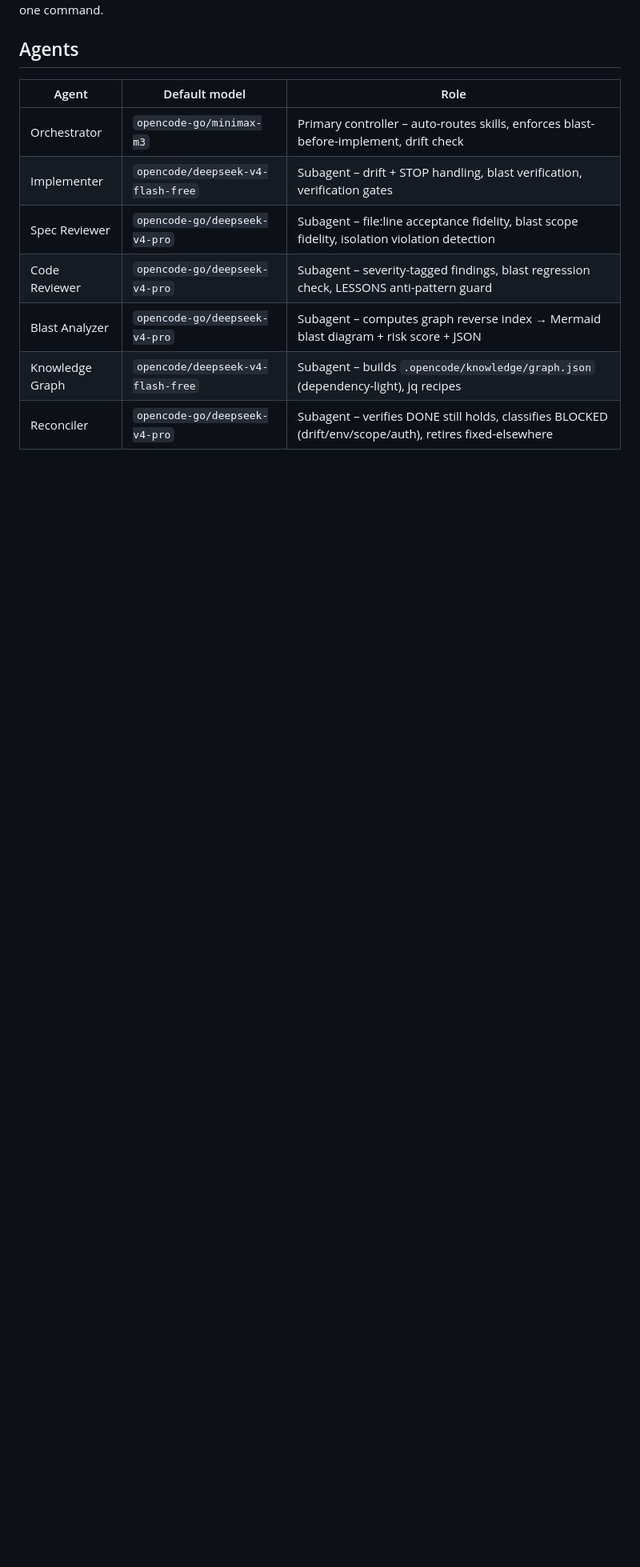
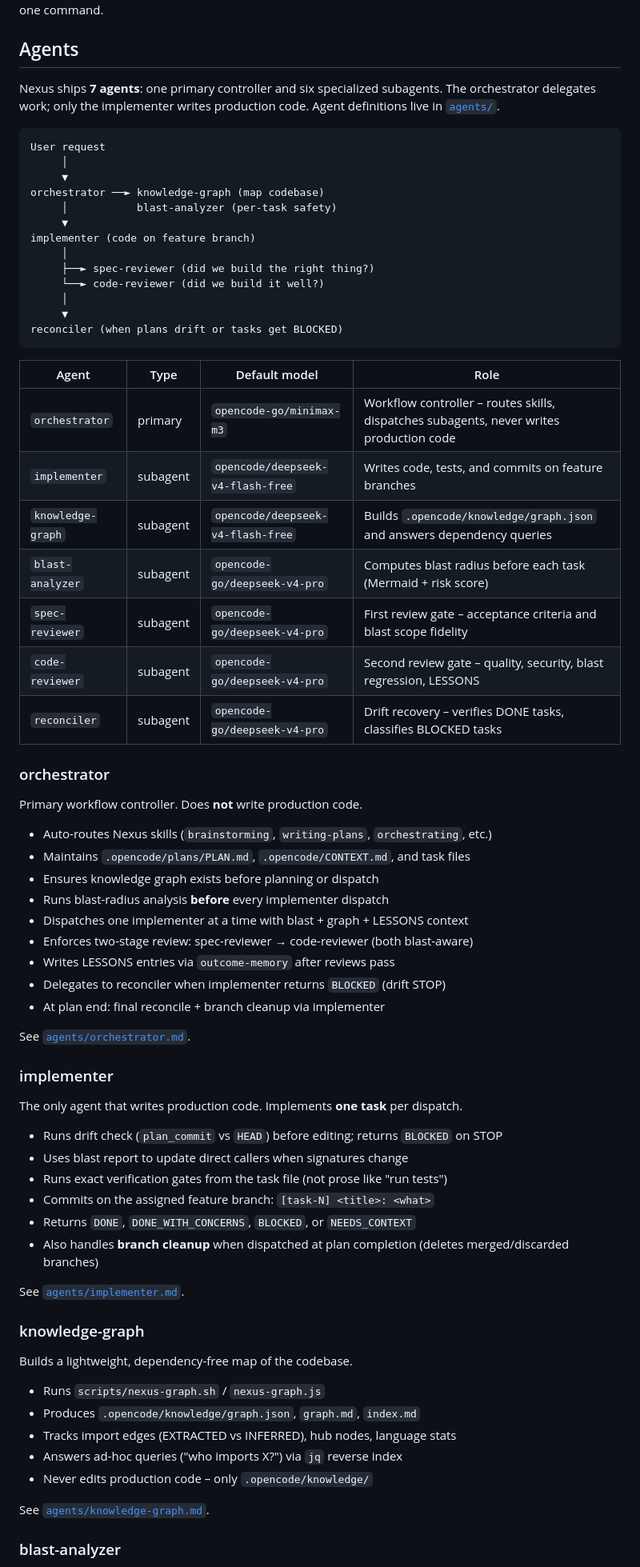
Before and after one commit to mohammad154/opencode-nexus, a Markdown page: README.md, the part around one of its changes. Shown at 80% size. Drawn GitHub-style; blank space fills up the shorter version.

````diff
--- a/README.md
+++ b/README.md
@@ -6,12 +6,74 @@ It ships **7 agents** and **10 skills** with recommended default models (fully c
 
 ## Agents
 
-| Agent | Default model | Role |
-|-------|---------------|------|
-| Orchestrator | `opencode-go/minimax-m3` | Primary controller – auto-routes skills, enforces blast-before-implement, drift check |
-| Implementer | `opencode/deepseek-v4-flash-free` | Subagent – drift + STOP handling, blast verification, verification gates |
-| Spec Reviewer | `opencode-go/deepseek-v4-pro` | Subagent – file:line acceptance fidelity, blast scope fidelity, isolation violation detection |
-| Code Reviewer | `opencode-go/deepseek-v4-pro` | Subagent – severity-tagged findings, blast regression check, LESSONS anti-pattern guard |
-| Blast Analyzer | `opencode-go/deepseek-v4-pro` | Subagent – computes graph reverse index → Mermaid blast diagram + risk score + JSON |
-| Knowledge Graph | `opencode/deepseek-v4-flash-free` | Subagent – builds `.opencode/knowledge/graph.json` (dependency-light), jq recipes |
-| Reconciler | `opencode-go/deepseek-v4-pro` | Subagent – verifies DONE still holds, classifies BLOCKED (drift/env/scope/auth), retires fixed-elsewhere |
+Nexus ships **7 agents**: one primary controller and six specialized subagents. The orchestrator delegates work; only the implementer writes production code. Agent definitions live in [`agents/`](agents/).
+
+```text
+User request
+     │
+     ▼
+orchestrator ──► knowledge-graph (map codebase)
+     │           blast-analyzer (per-task safety)
+     ▼
+implementer (code on feature branch)
+     │
+     ├──► spec-reviewer (did we build the right thing?)
+     └──► code-reviewer (did we build it well?)
+     │
+     ▼
+reconciler (when plans drift or tasks get BLOCKED)
+```
+
+| Agent | Type | Default model | Role |
+|-------|------|---------------|------|
+| `orchestrator` | primary | `opencode-go/minimax-m3` | Workflow controller – routes skills, dispatches subagents, never writes production code |
+| `implementer` | subagent | `opencode/deepseek-v4-flash-free` | Writes code, tests, and commits on feature branches |
+| `knowledge-graph` | subagent | `opencode/deepseek-v4-flash-free` | Builds `.opencode/knowledge/graph.json` and answers dependency queries |
+| `blast-analyzer` | subagent | `opencode-go/deepseek-v4-pro` | Computes blast radius before each task (Mermaid + risk score) |
+| `spec-reviewer` | subagent | `opencode-go/deepseek-v4-pro` | First review gate – acceptance criteria and blast scope fidelity |
+| `code-reviewer` | subagent | `opencode-go/deepseek-v4-pro` | Second review gate – quality, security, blast regression, LESSONS |
+| `reconciler` | subagent | `opencode-go/deepseek-v4-pro` | Drift recovery – verifies DONE tasks, classifies BLOCKED tasks |
+
+### orchestrator
+
+Primary workflow controller. Does **not** write production code.
+
+- Auto-routes Nexus skills (`brainstorming`, `writing-plans`, `orchestrating`, etc.)
+- Maintains `.opencode/plans/PLAN.md`, `.opencode/CONTEXT.md`, and task files
+- Ensures knowledge graph exists before planning or dispatch
+- Runs blast-radius analysis **before** every implementer dispatch
+- Dispatches one implementer at a time with blast + graph + LESSONS context
+- Enforces two-stage review: spec-reviewer → code-reviewer (both blast-aware)
+- Writes LESSONS entries via `outcome-memory` after reviews pass
+- Delegates to reconciler when implementer returns `BLOCKED` (drift STOP)
+- At plan end: final reconcile + branch cleanup via implementer
+
+See [`agents/orchestrator.md`](agents/orchestrator.md).
+
+### implementer
+
+The only agent that writes production code. Implements **one task** per dispatch.
+
+- Runs drift check (`plan_commit` vs `HEAD`) before editing; returns `BLOCKED` on STOP
+- Uses blast report to update direct callers when signatures change
+- Runs exact verification gates from the task file (not prose like "run tests")
+- Commits on the assigned feature branch: `[task-N] <title>: <what>`
+- Returns `DONE`, `DONE_WITH_CONCERNS`, `BLOCKED`, or `NEEDS_CONTEXT`
+- Also handles **branch cleanup** when dispatched at plan completion (deletes merged/discarded branches)
+
+See [`agents/implementer.md`](agents/implementer.md).
+
+### knowledge-graph
+
+Builds a lightweight, dependency-free map of the codebase.
+
+- Runs `scripts/nexus-graph.sh` / `nexus-graph.js`
+- Produces `.opencode/knowledge/graph.json`, `graph.md`, `index.md`
+- Tracks import edges (EXTRACTED vs INFERRED), hub nodes, language stats
+- Answers ad-hoc queries ("who imports X?") via `jq` reverse index
+- Never edits production code – only `.opencode/knowledge/`
+
+See [`agents/knowledge-graph.md`](agents/knowledge-graph.md).
+
+### blast-analyzer
+
````
Also changed, not shown: other parts of README.md (+56 -0 lines).
